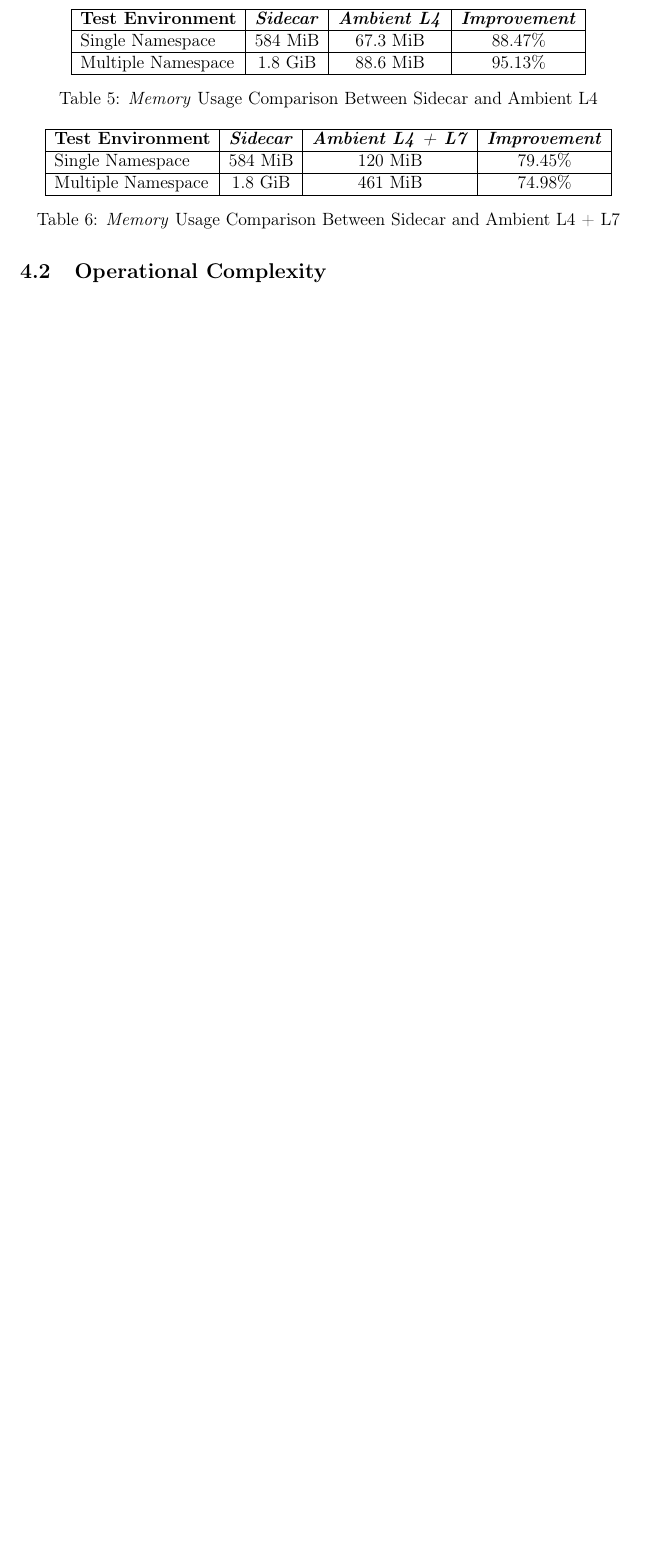
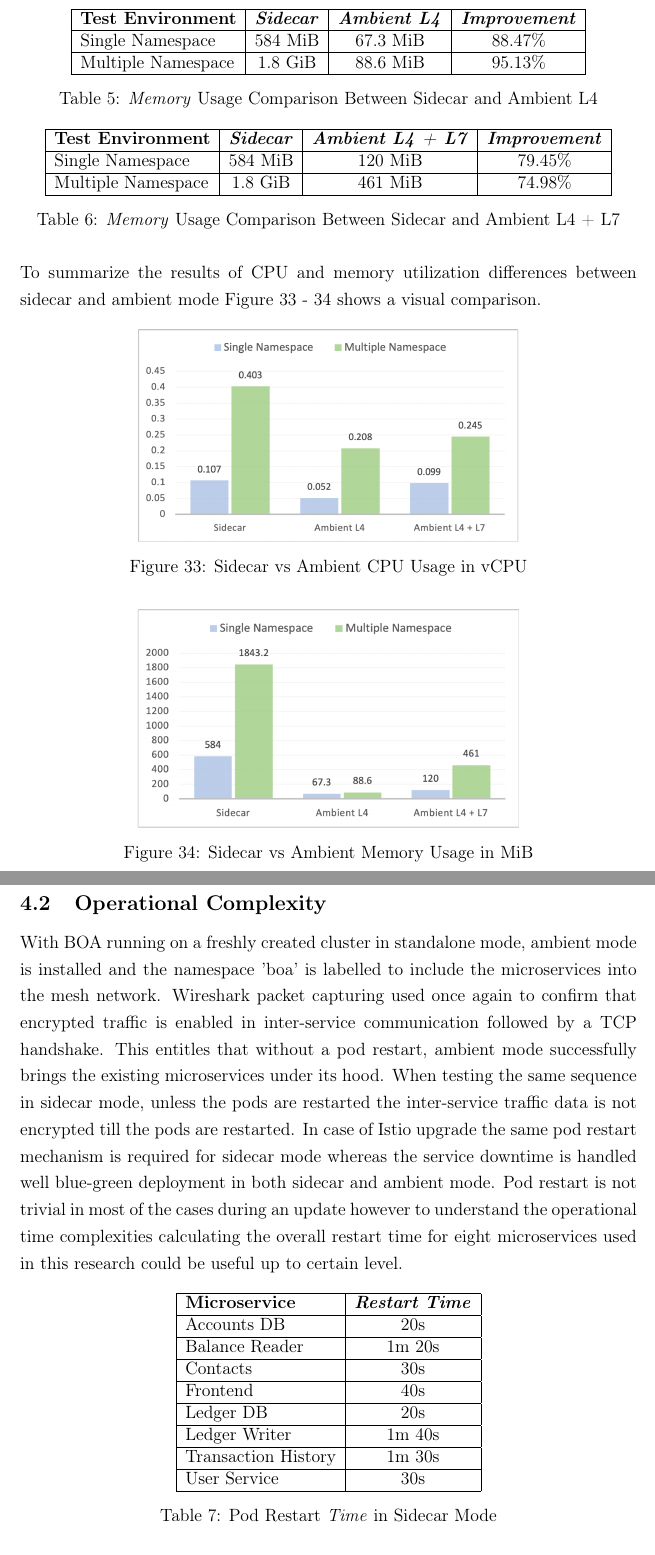
Before and after one commit to anupx73/ambient-evaluation, a LaTeX document (tex/main.tex, which reads tex/05-Results.tex): part of page 47 of 54 before the commit and two parts of pages 47 and 48 of 55 after it, the two joined at a grey line, cut so that both start at the same text, the shorter picture padded with empty space. Compiled offline with pdfLaTeX.

Commit message:
finishing overall writing - pending review

```diff
--- a/tex/05-Results.tex
+++ b/tex/05-Results.tex
@@ -191,4 +191,37 @@ Table \ref{res:sidecarMemVsL4} shows a side by side comparison of memory utiliza
   \label{res:sidecarMemVsL4L7}
 \end{table}
 
+To summarize the results of CPU and memory utilization differences between sidecar and ambient mode Figure \ref{res:excelVisualCPU} - \ref{res:excelVisualMem} shows a visual comparison.
+
+\begin{figure}[ht!]
+  \centering
+  \includegraphics[width=0.62\linewidth]{resources/excelVisualCpu.png}
+  \caption{Sidecar vs Ambient CPU Usage in vCPU}
+  \label{res:excelVisualCPU}
+\end{figure}
+
+\begin{figure}[ht!]
+  \centering
+  \includegraphics[width=0.62\linewidth]{resources/excelVisualMem.png}
+  \caption{Sidecar vs Ambient Memory Usage in MiB}
+  \label{res:excelVisualMem}
+\end{figure}
+
 \subsection{Operational Complexity}
+With \acrshort{boa} running on a freshly created cluster in standalone mode, ambient mode is installed and the namespace 'boa' is labelled to include the microservices into the mesh network. Wireshark packet capturing used once again to confirm that encrypted traffic is enabled in inter-service communication followed by a TCP handshake. This entitles that without a pod restart, ambient mode successfully brings the existing microservices under its hood. When testing the same sequence in sidecar mode, unless the pods are restarted the inter-service traffic data is not encrypted till the pods are restarted. In case of Istio upgrade the same pod restart mechanism is required for sidecar mode whereas the service downtime is handled well blue-green deployment in both sidecar and ambient mode. Pod restart is not trivial in most of the cases during an update however to understand the operational time complexities calculating the overall restart time for eight microservices used in this research could be useful up to certain level.
+
+\begin{table}[ht!]
+  \centering
+  \begin{tabular}{ |l|c|c| }
+    \hline
+    \textbf{Microservice} & \textbf{\textit{Restart Time}} \\ \hline
+    Accounts DB & 20s \\ \hline
+    Balance Reader & 1m 20s \\ \hline
+    Contacts & 30s \\ \hline
+    Frontend & 40s \\ \hline
+    Ledger DB & 20s \\ \hline
+    Ledger Writer & 1m 40s \\ \hline
+    Transaction History & 1m 30s \\ \hline
+    User Service & 30s \\ \hline
+  \end{tabular}
+  \caption{Pod Restart \textit{Time} in Sidecar Mode}
```
Also changed, not shown: tex/resources/excelVisualCpu.png (added), tex/resources/excelVisualMem.png (added), tex/05-Results.tex (4 more changed lines), 1 other file.
